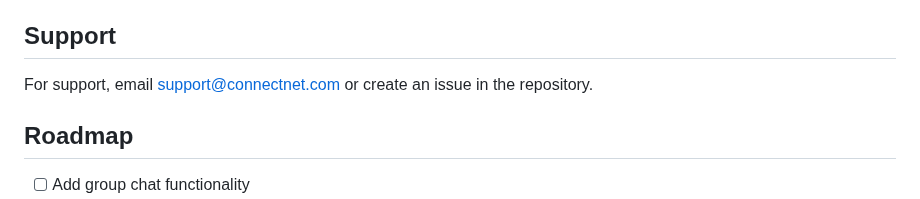
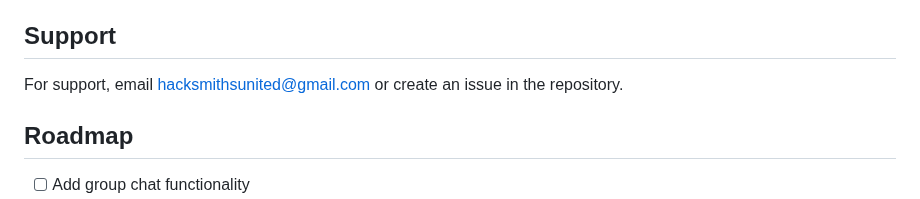
Before and after one commit to VrajeshChary/StudentConnectHub, a Markdown page: README.md, the part around the change. Rendered like a GitHub page.

```diff
--- a/README.md
+++ b/README.md
@@ -154,7 +154,7 @@ This project is licensed under the MIT License - see the LICENSE file for detail
 
 ## Support
 
-For support, email support@connectnet.com or create an issue in the repository.
+For support, email hacksmithsunited@gmail.com or create an issue in the repository.
 
 ## Roadmap
 
```
